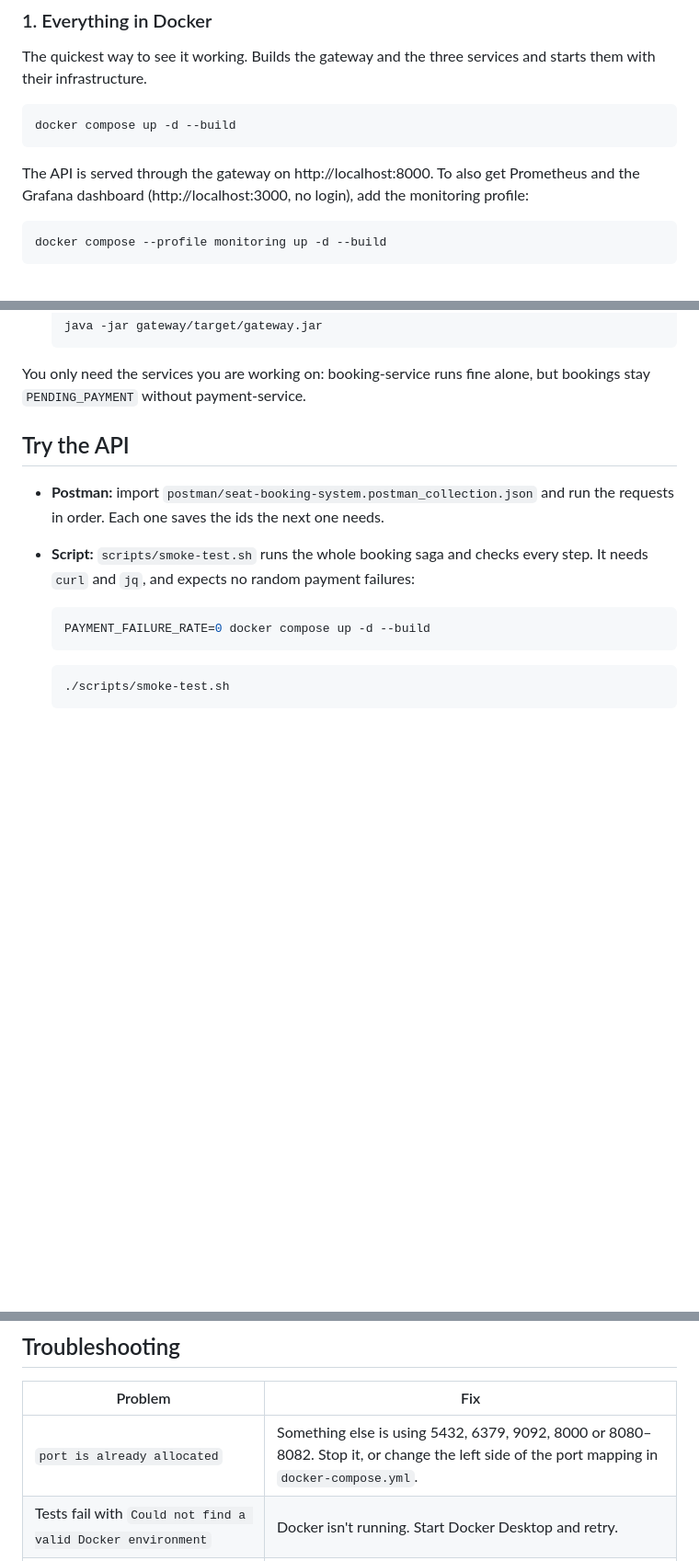
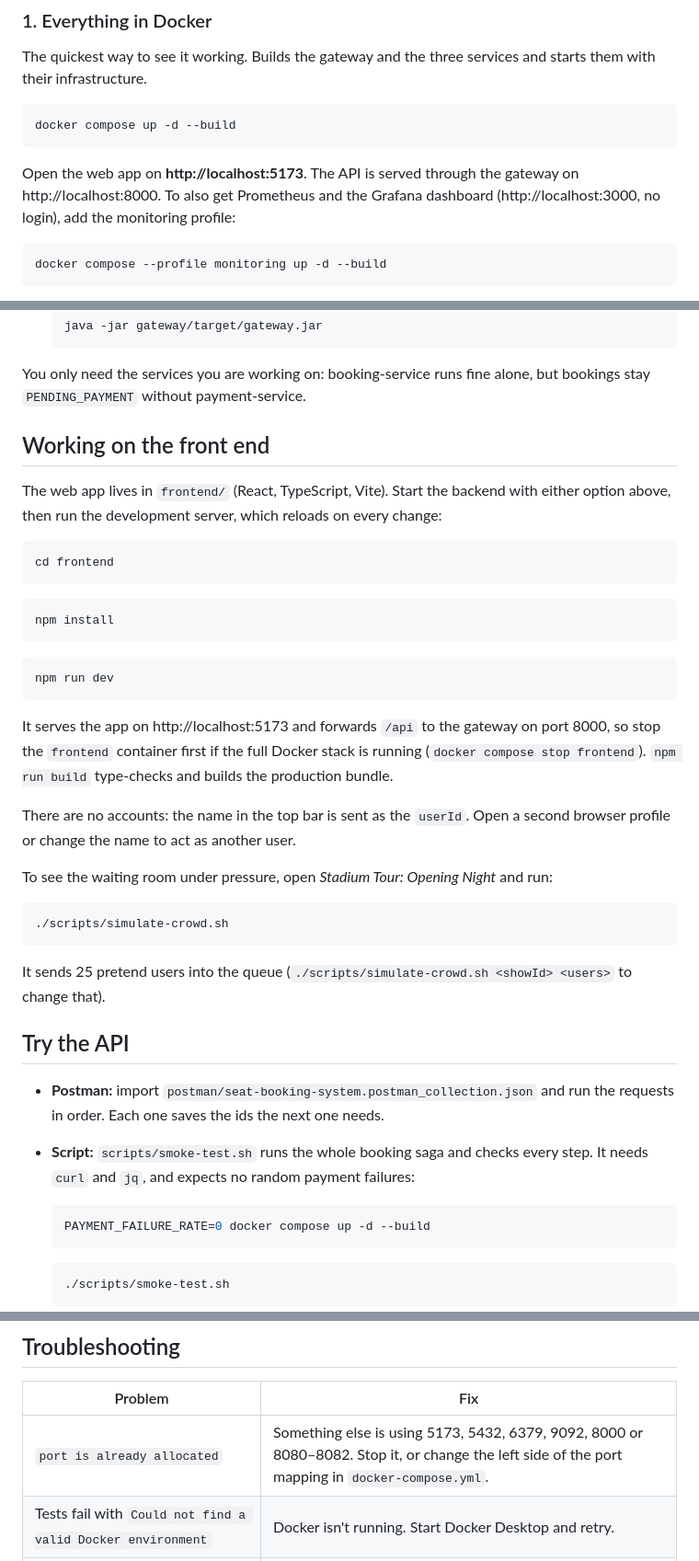
Before and after one commit to ayushkzz/seat-booking-system, a Markdown page: docs/DEVELOPMENT.md, 3 parts joined by grey strips. Shown at 92% size. Drawn GitHub-style; blank space fills up the shorter version.

````diff
--- a/docs/DEVELOPMENT.md
+++ b/docs/DEVELOPMENT.md
@@ -32,7 +33,8 @@ The quickest way to see it working. Builds the gateway and the three services an
 docker compose up -d --build
 ```
 
-The API is served through the gateway on http://localhost:8000. To also get Prometheus and the
+Open the web app on **http://localhost:5173**. The API is served through the gateway on
+http://localhost:8000. To also get Prometheus and the
 Grafana dashboard (http://localhost:3000, no login), add the monitoring profile:
 
 ```bash
@@ -86,6 +88,38 @@ services look by default, so no configuration is needed. Then either:
 
 You only need the services you are working on: booking-service runs fine alone, but bookings stay
 `PENDING_PAYMENT` without payment-service.
+
+## Working on the front end
+
+The web app lives in `frontend/` (React, TypeScript, Vite). Start the backend with either option
+above, then run the development server, which reloads on every change:
+
+```bash
+cd frontend
+```
+
+```bash
+npm install
+```
+
+```bash
+npm run dev
+```
+
+It serves the app on http://localhost:5173 and forwards `/api` to the gateway on port 8000, so
+stop the `frontend` container first if the full Docker stack is running
+(`docker compose stop frontend`). `npm run build` type-checks and builds the production bundle.
+
+There are no accounts: the name in the top bar is sent as the `userId`. Open a second browser
+profile or change the name to act as another user.
+
+To see the waiting room under pressure, open *Stadium Tour: Opening Night* and run:
+
+```bash
+./scripts/simulate-crowd.sh
+```
+
+It sends 25 pretend users into the queue (`./scripts/simulate-crowd.sh <showId> <users>` to change that).
 
 ## Try the API
 
@@ -215,7 +251,7 @@ service's `src/main/resources/application.yml`.
 
 | Problem | Fix |
 | --- | --- |
-| `port is already allocated` | Something else is using 5432, 6379, 9092, 8000 or 8080–8082. Stop it, or change the left side of the port mapping in `docker-compose.yml`. |
+| `port is already allocated` | Something else is using 5173, 5432, 6379, 9092, 8000 or 8080–8082. Stop it, or change the left side of the port mapping in `docker-compose.yml`. |
 | Tests fail with `Could not find a valid Docker environment` | Docker isn't running. Start Docker Desktop and retry. |
 | Service fails at startup with a Flyway validation error | The local database has an older schema. Reset it with `docker compose down -v`. |
 | `./mvnw: Permission denied` (Linux/macOS) | `chmod +x mvnw` |
````
Also changed, not shown: other parts of docs/DEVELOPMENT.md (+4 -0 lines), README.md (+68 -11 lines), docs/images/app-waiting-room.png (added), docs/images/app-your-turn.png (added), 1 other file.
